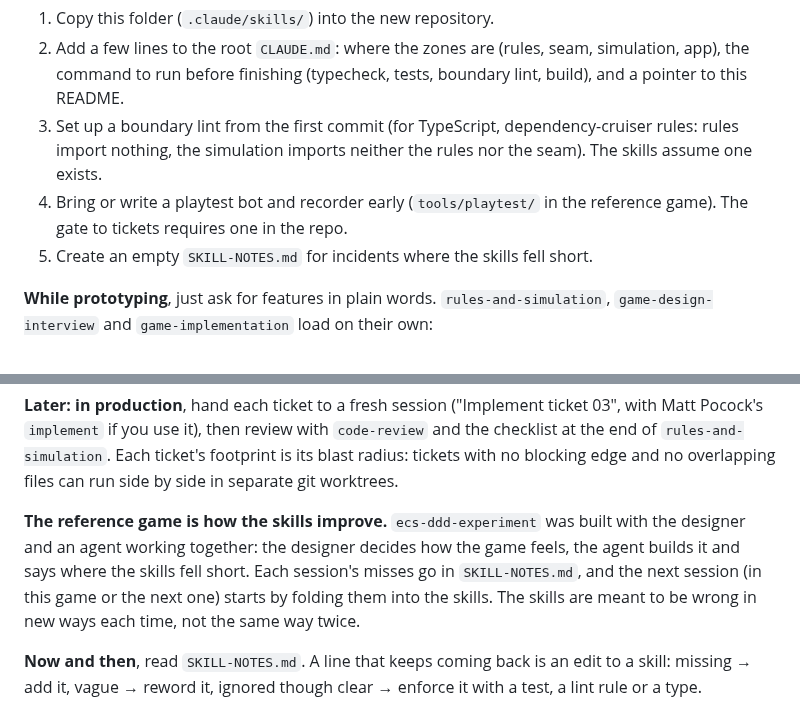
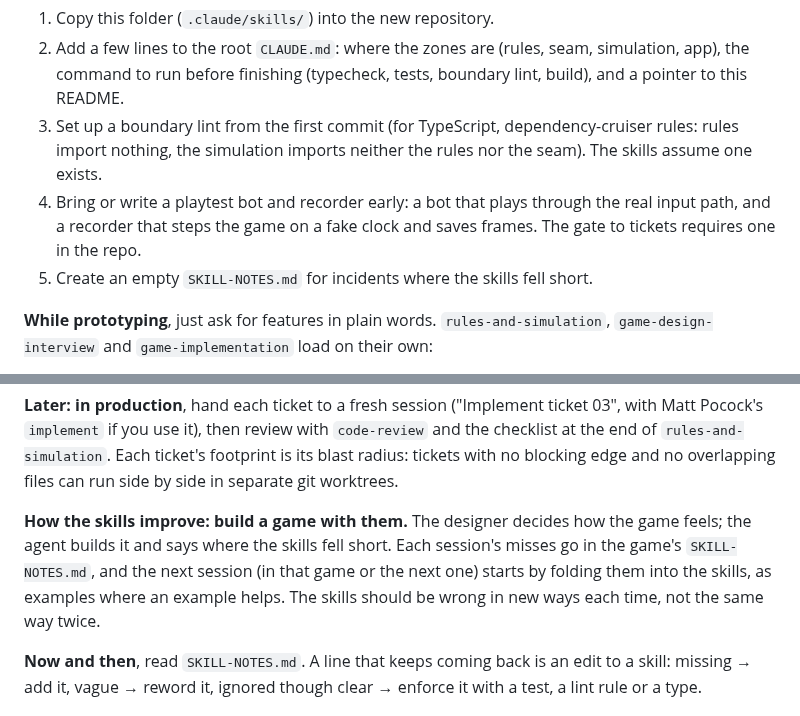
Before and after one commit to urostripunovic/ecs-ddd-experiment, a Markdown page: .claude/skills/README.md, 2 parts joined by grey strips. Rendered like a GitHub page.

Commit message:
skills: stand alone; examples, but no pointers at this repo
The skills named this repo as "the reference game" and pointed at its
files and rule numbers. A skill is copied into the next game, where those
pointers mean nothing. They now hold their examples inline (from "a
boss-rush prototype"), including the two design calls that should have been
asked, and the checks table says what each check catches instead of what it
caught here. The README says how skills improve: build a game with them and
fold each session's misses back in.

Co-Authored-By: Claude Opus 5.5 <noreply@anthropic.com>
Claude-Session: https://claude.ai/code/session_01TWKNcFBpuTSNgEfnpzn7dV

```diff
--- a/.claude/skills/README.md
+++ b/.claude/skills/README.md
@@ -7,7 +7,7 @@
 1. Copy this folder (`.claude/skills/`) into the new repository.
 2. Add a few lines to the root `CLAUDE.md`: where the zones are (rules, seam, simulation, app), the command to run before finishing (typecheck, tests, boundary lint, build), and a pointer to this README.
 3. Set up a boundary lint from the first commit (for TypeScript, dependency-cruiser rules: rules import nothing, the simulation imports neither the rules nor the seam). The skills assume one exists.
-4. Bring or write a playtest bot and recorder early (`tools/playtest/` in the reference game). The gate to tickets requires one in the repo.
+4. Bring or write a playtest bot and recorder early: a bot that plays through the real input path, and a recorder that steps the game on a fake clock and saves frames. The gate to tickets requires one in the repo.
 5. Create an empty `SKILL-NOTES.md` for incidents where the skills fell short.
 
 **While prototyping**, just ask for features in plain words. `rules-and-simulation`, `game-design-interview` and `game-implementation` load on their own:
@@ -24,7 +24,7 @@ The prototype loop is the main use. Stay in it until the game is worth building
 
 **Later: in production**, hand each ticket to a fresh session ("Implement ticket 03", with Matt Pocock's `implement` if you use it), then review with `code-review` and the checklist at the end of `rules-and-simulation`. Each ticket's footprint is its blast radius: tickets with no blocking edge and no overlapping files can run side by side in separate git worktrees.
 
-**The reference game is how the skills improve.** `ecs-ddd-experiment` was built with the designer and an agent working together: the designer decides how the game feels, the agent builds it and says where the skills fell short. Each session's misses go in `SKILL-NOTES.md`, and the next session (in this game or the next one) starts by folding them into the skills. The skills are meant to be wrong in new ways each time, not the same way twice.
+**How the skills improve: build a game with them.** The designer decides how the game feels; the agent builds it and says where the skills fell short. Each session's misses go in the game's `SKILL-NOTES.md`, and the next session (in that game or the next one) starts by folding them into the skills, as examples where an example helps. The skills should be wrong in new ways each time, not the same way twice.
 
 **Now and then**, read `SKILL-NOTES.md`. A line that keeps coming back is an edit to a skill: missing → add it, vague → reword it, ignored though clear → enforce it with a test, a lint rule or a type.
 
```
Also changed, not shown: 2 other files.
